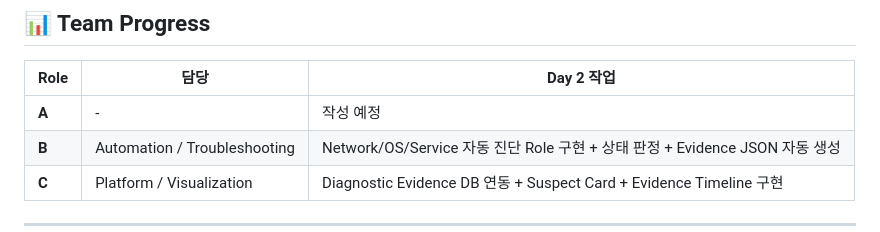
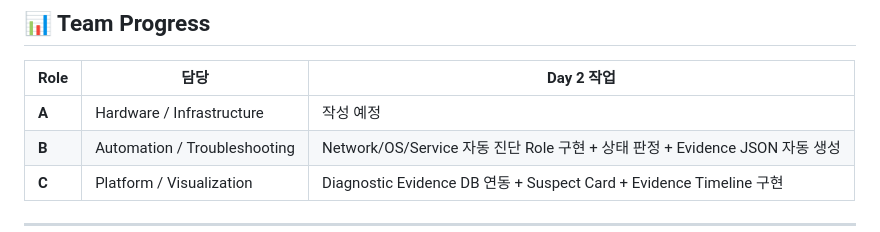
Before and after one commit to MS-DCT/who-broke-the-rack, a Markdown page: docs/day2.md, the part around the change. GitHub-like rendering.

```diff
--- a/docs/day2.md
+++ b/docs/day2.md
@@ -8,7 +8,7 @@ Day 2 팀별 작업 기록
 
 | Role | 담당 | Day 2 작업 |
 |---|---|---|
-| **A** | - | 작성 예정 |
+| **A** | Hardware / Infrastructure | 작성 예정 |
 | **B** | Automation / Troubleshooting | Network/OS/Service 자동 진단 Role 구현 + 상태 판정 + Evidence JSON 자동 생성 |
 | **C** | Platform / Visualization | Diagnostic Evidence DB 연동 + Suspect Card + Evidence Timeline 구현 |
 
```
